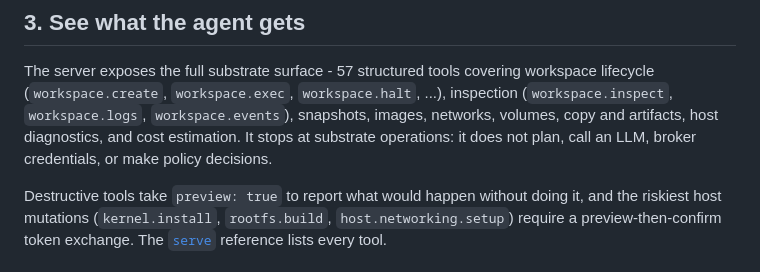
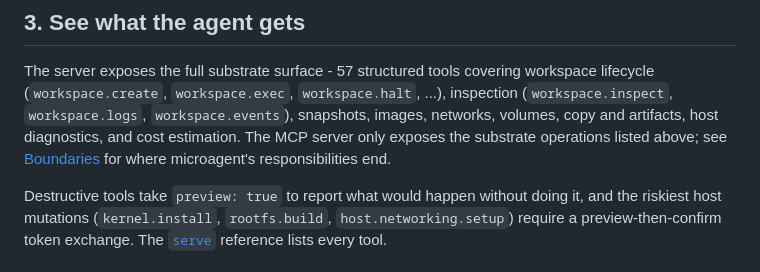
Before and after one commit to geoffbelknap/microagent, a Markdown page: docs/guides/mcp-server.md, the part around the change. Rendered like a GitHub page.

Commit message:
docs: fix stale mediation fail-closed claim, drop negation list
troubleshooting.md: the "Required mediation channel fails closed" entry
claimed "the body refuses to start" — verified live that the workspace
starts; readiness reports a mediationReady error and the channel is
severed until a listener connects. Reworded to match actual behavior and
aligned with the failure-semantics section in guides/agents-and-mediation.md.

guides/mcp-server.md: replaced a scope-by-negation list ("does not plan,
call an LLM, broker credentials, or make policy decisions") with a
positive statement plus a link to concepts/boundaries.md, per the
boundaries-doc convention.

Co-Authored-By: Claude Fable 5 <noreply@anthropic.com>

```diff
--- a/docs/guides/mcp-server.md
+++ b/docs/guides/mcp-server.md
@@ -61,8 +61,7 @@ The server exposes the full substrate surface - 57 structured tools covering
 workspace lifecycle (`workspace.create`, `workspace.exec`, `workspace.halt`,
 ...), inspection (`workspace.inspect`, `workspace.logs`, `workspace.events`),
 snapshots, images, networks, volumes, copy and artifacts, host diagnostics,
-and cost estimation. It stops at substrate operations: it does not plan, call
-an LLM, broker credentials, or make policy decisions.
+and cost estimation. The MCP server only exposes the substrate operations listed above; see [Boundaries](/concepts/boundaries/) for where microagent's responsibilities end.
 
 Destructive tools take `preview: true` to report what would happen without
 doing it, and the riskiest host mutations (`kernel.install`, `rootfs.build`,
```
Also changed, not shown: docs/troubleshooting.md (+1 -1 lines).
